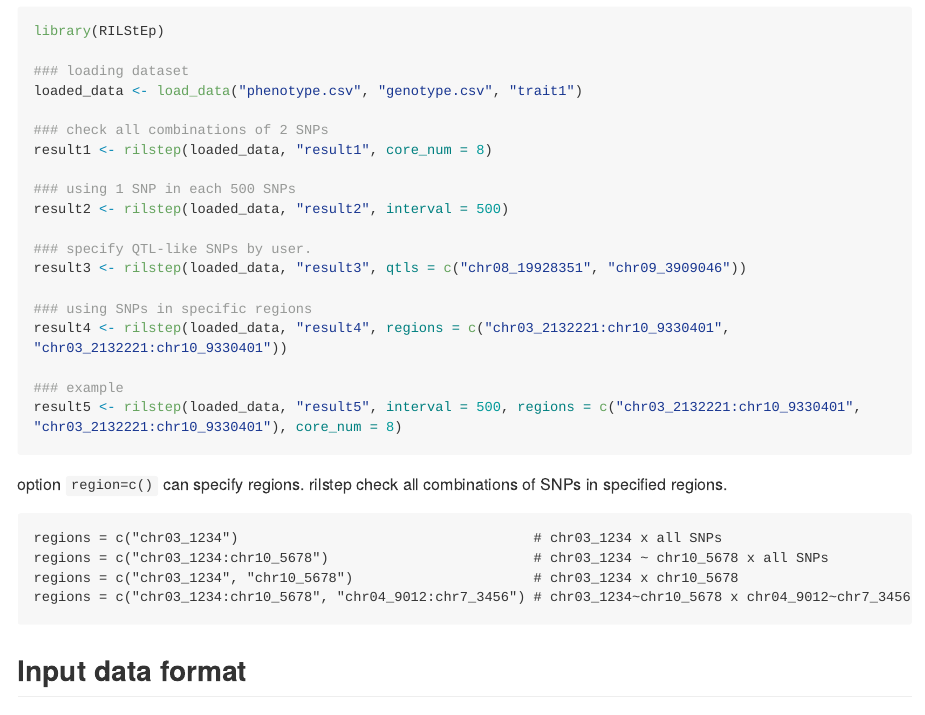
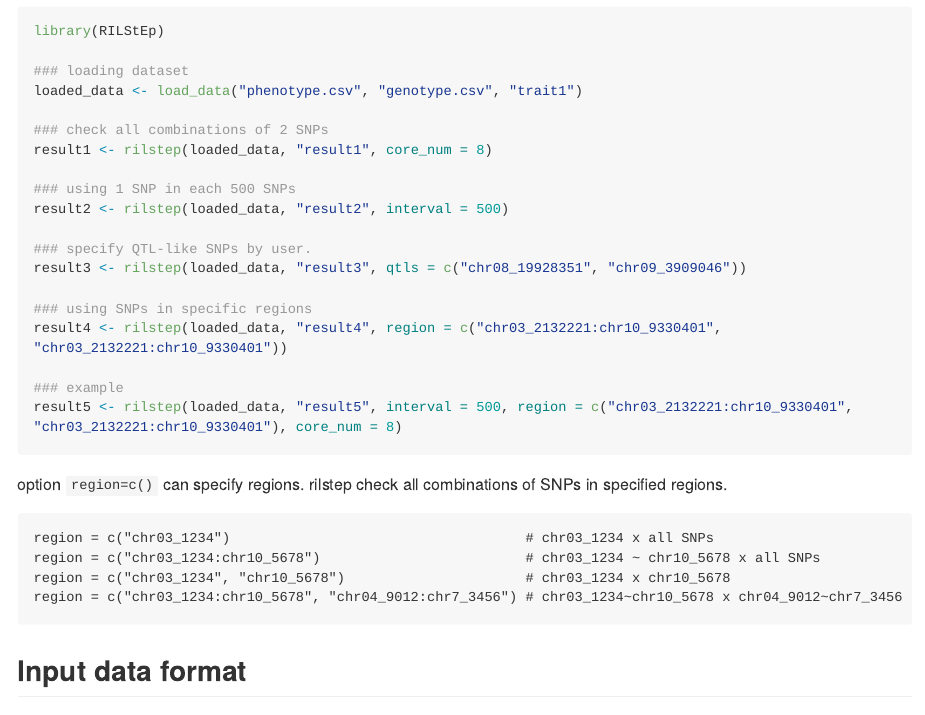
Before and after one commit to slt666666/RILStEp, an R Markdown document (README.Rmd): the page in a window 1100 px wide, from 730 px down. The pictures show the output file README.md that the author committed with the source, drawn offline in the style of GitHub; long lines of code are wrapped.

Commit message:
fix README

````diff
--- a/README.Rmd
+++ b/README.Rmd
@@ -55,17 +55,17 @@ result2 <- rilstep(loaded_data, "result2", interval = 500)
 result3 <- rilstep(loaded_data, "result3", qtls = c("chr08_19928351", "chr09_3909046"))
 
 ### using SNPs in specific regions
-result4 <- rilstep(loaded_data, "result4", regions = c("chr03_2132221:chr10_9330401", "chr03_2132221:chr10_9330401"))
+result4 <- rilstep(loaded_data, "result4", region = c("chr03_2132221:chr10_9330401", "chr03_2132221:chr10_9330401"))
 
 ### example
-result5 <- rilstep(loaded_data, "result5", interval = 500, regions = c("chr03_2132221:chr10_9330401", "chr03_2132221:chr10_9330401"), core_num = 8)
+result5 <- rilstep(loaded_data, "result5", interval = 500, region = c("chr03_2132221:chr10_9330401", "chr03_2132221:chr10_9330401"), core_num = 8)
 ```
 option `region=c()` can specify regions. rilstep check all combinations of SNPs in specified regions.
 ```
-regions = c("chr03_1234")                                    # chr03_1234 x all SNPs
-regions = c("chr03_1234:chr10_5678")                         # chr03_1234 ~ chr10_5678 x all SNPs
-regions = c("chr03_1234", "chr10_5678")                      # chr03_1234 x chr10_5678
-regions = c("chr03_1234:chr10_5678", "chr04_9012:chr7_3456") # chr03_1234~chr10_5678 x chr04_9012~chr7_3456
+region = c("chr03_1234")                                    # chr03_1234 x all SNPs
+region = c("chr03_1234:chr10_5678")                         # chr03_1234 ~ chr10_5678 x all SNPs
+region = c("chr03_1234", "chr10_5678")                      # chr03_1234 x chr10_5678
+region = c("chr03_1234:chr10_5678", "chr04_9012:chr7_3456") # chr03_1234~chr10_5678 x chr04_9012~chr7_3456
 ```
 
 ## Input data format
````
Also changed, not shown: README.md.
